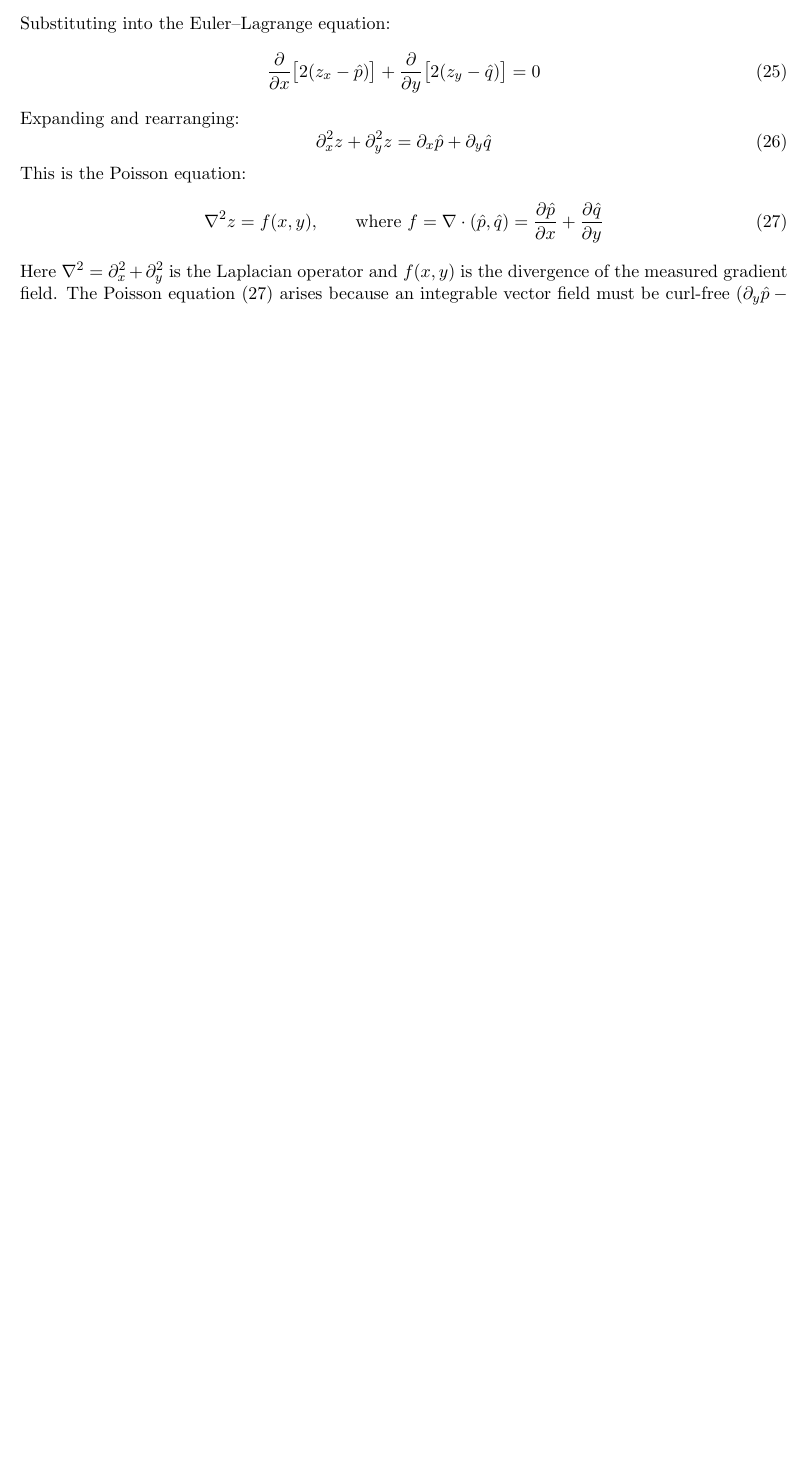
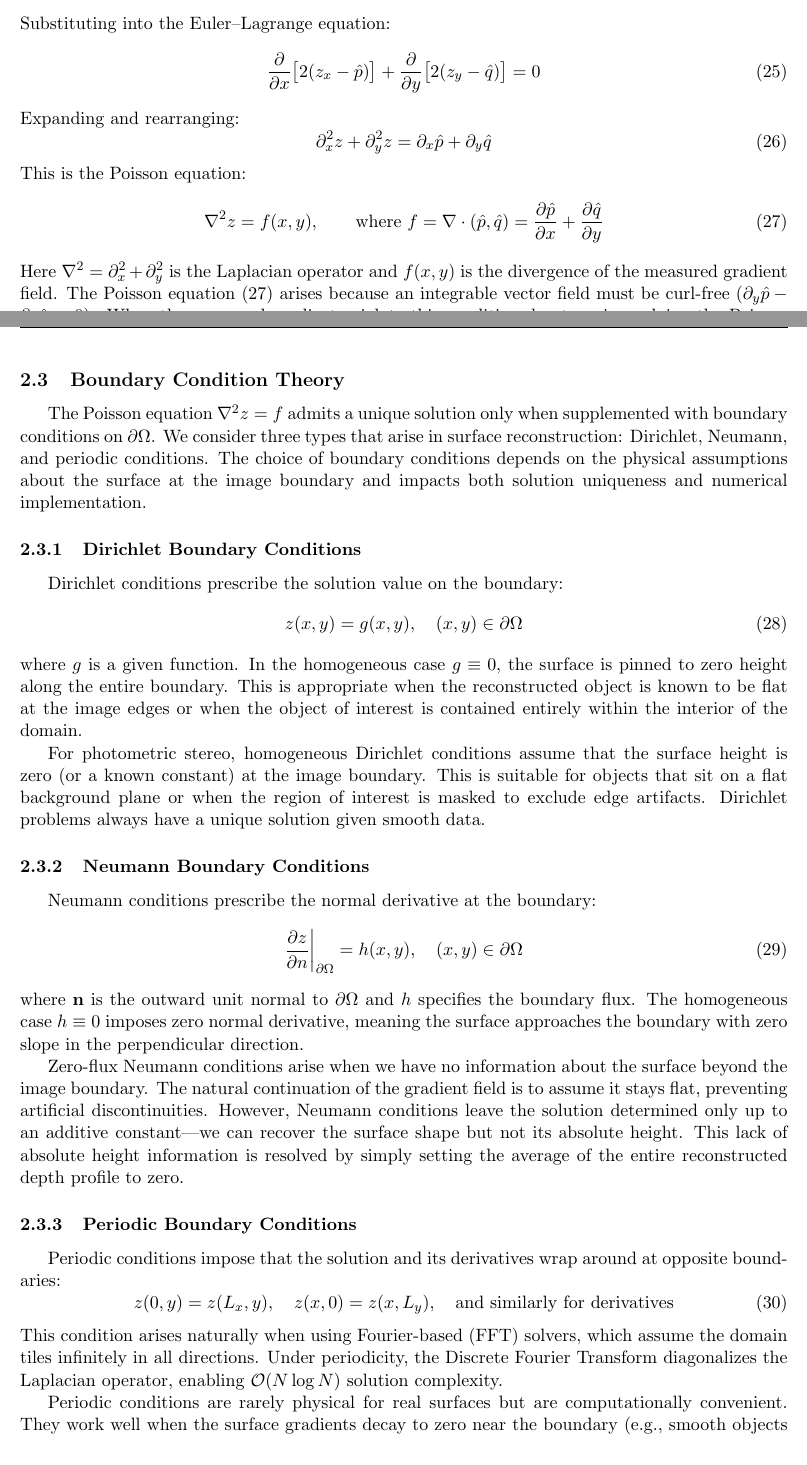
Before and after one commit to j-vaught/501_report_Fa25, a LaTeX paper (project_restructured.tex): part of page 9 of 9 before the commit and two parts of pages 9 and 10 of 11 after it, the two joined at a grey line, cut so that both start at the same text, the shorter picture padded with empty space. Compiled offline with pdfLaTeX.

Commit message:
feat: Add detailed section on boundary condition theory for Poisson equation, including Dirichlet, Neumann, and periodic conditions.

```diff
--- a/project_restructured.tex
+++ b/project_restructured.tex
@@ -441,3 +443,40 @@ This is the Poisson equation:
 \end{equation}
 Here $\nabla^2 = \partial_x^2 + \partial_y^2$ is the Laplacian operator and $f(x,y)$ is the divergence of the measured gradient field. The Poisson equation~\eqref{eq:poisson} arises because an integrable vector field must be curl-free ($\partial_y \hat{p} - \partial_x \hat{q} = 0$). When the measured gradients violate this condition due to noise, solving the Poisson problem projects $(\hat{p}, \hat{q})$ onto the closest integrable field in the $L^2$ sense.
 
+%%%%%%%%%%%%%%%%%%%%%%%%%%%%%%%%%%%%%%%%%%%%%%%%%%%%%%
+\subsection{Boundary Condition Theory}
+
+The Poisson equation $\nabla^2 z = f$ admits a unique solution only when supplemented with boundary conditions on $\partial\Omega$. We consider three types that arise in surface reconstruction: Dirichlet, Neumann, and periodic conditions.
+The choice of boundary conditions depends on the physical assumptions about the surface at the image boundary and impacts both solution uniqueness and numerical implementation.
+
+\subsubsection{Dirichlet Boundary Conditions}
+
+Dirichlet conditions prescribe the solution value on the boundary:
+\begin{equation}
+z(x,y) = g(x,y), \quad (x,y) \in \partial\Omega
+\end{equation}
+where $g$ is a given function. In the homogeneous case $g \equiv 0$, the surface is pinned to zero height along the entire boundary. This is appropriate when the reconstructed object is known to be flat at the image edges or when the object of interest is contained entirely within the interior of the domain.
+
+For photometric stereo, homogeneous Dirichlet conditions assume that the surface height is zero (or a known constant) at the image boundary. This is suitable for objects that sit on a flat background plane or when the region of interest is masked to exclude edge artifacts. Dirichlet problems always have a unique solution given smooth data.
+
+\subsubsection{Neumann Boundary Conditions}
+
+Neumann conditions prescribe the normal derivative at the boundary:
+\begin{equation}
+\frac{\partial z}{\partial n}\bigg|_{\partial\Omega} = h(x,y), \quad (x,y) \in \partial\Omega
+\end{equation}
+where $\mathbf{n}$ is the outward unit normal to $\partial\Omega$ and $h$ specifies the boundary flux. The homogeneous case $h \equiv 0$ imposes zero normal derivative, meaning the surface approaches the boundary with zero slope in the perpendicular direction.
+
+Zero-flux Neumann conditions arise when we have no information about the surface beyond the image boundary. The natural continuation of the gradient field is to assume it stays flat, preventing artificial discontinuities. However, Neumann conditions leave the solution determined only up to an additive constant---we can recover the surface shape but not its absolute height. This lack of absolute height information is resolved by simply setting the average of the entire reconstructed depth profile to zero.
+
+\subsubsection{Periodic Boundary Conditions}
+
+Periodic conditions impose that the solution and its derivatives wrap around at opposite boundaries:
+\begin{equation}
+z(0, y) = z(L_x, y), \quad z(x, 0) = z(x, L_y), \quad \text{and similarly for derivatives}
+\end{equation}
+This condition arises naturally when using Fourier-based (FFT) solvers, which assume the domain tiles infinitely in all directions. Under periodicity, the Discrete Fourier Transform diagonalizes the Laplacian operator, enabling $\mathcal{O}(N \log N)$ solution complexity.
+
+Periodic conditions are rarely physical for real surfaces but are computationally convenient. They work well when the surface gradients decay to zero near the boundary (e.g., smooth objects centered in the image) but can introduce artifacts when the surface value or gradient differs significantly between opposite edges. In practice, we often accept these artifacts in exchange for FFT solver speed, especially when the object of interest is well-separated from the image boundary.
+
+\subsubsection{Compatibility and Uniqueness}
```
Also changed, not shown: project_restructured.pdf, project_restructured.tex (17 more changed lines).
